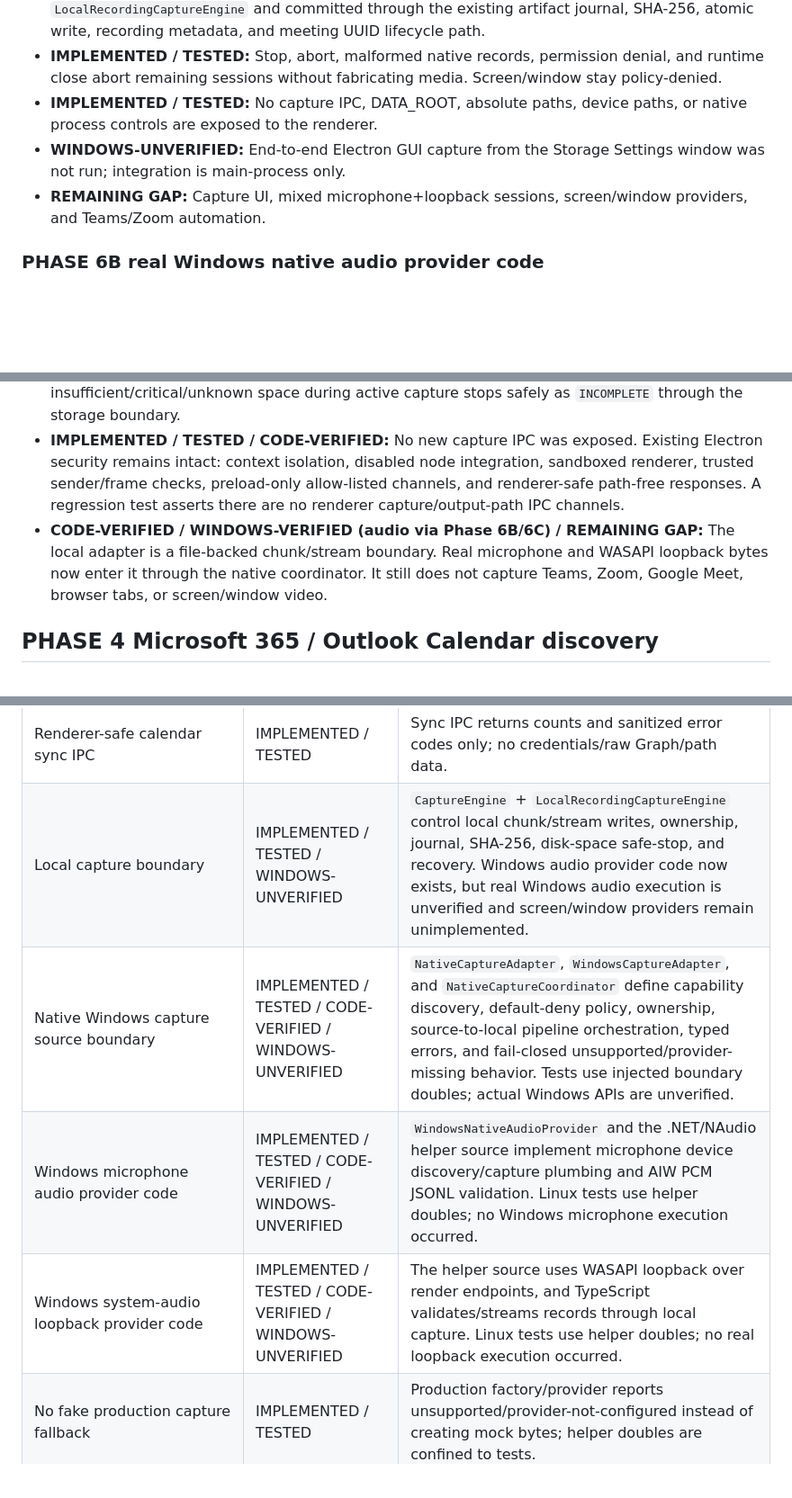
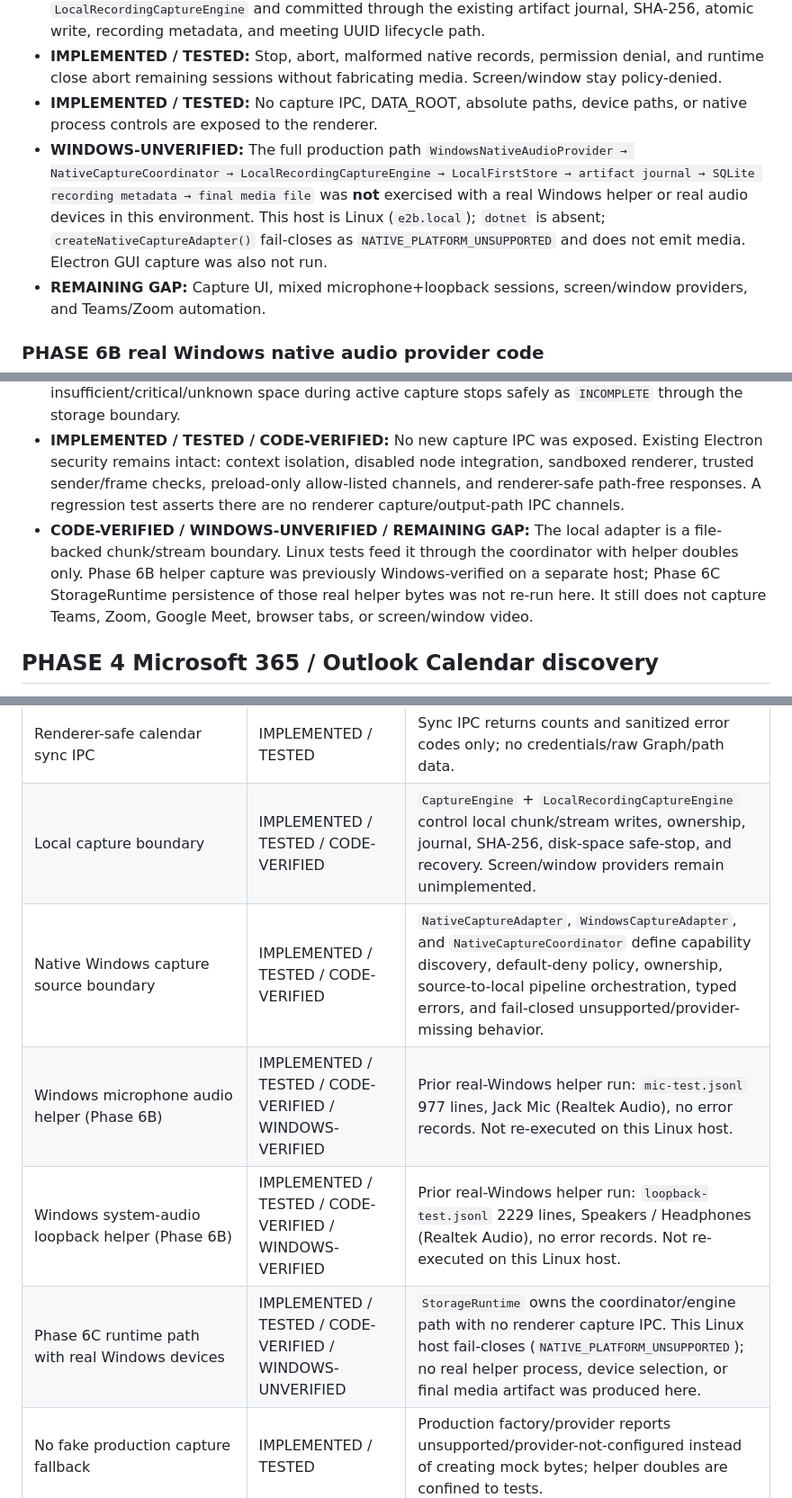
Before and after one commit to eng-yousef-ahmed/AI-WorkMate, a Markdown page: docs/IMPLEMENTATION-STATUS.md, 3 parts joined by grey strips. Shown at 90% size. Rendered like a GitHub page; blank space fills up the shorter version.

Commit message:
Document that Phase 6C real Windows runtime remains unverified
This Linux host cannot spawn the WASAPI helper. Record fail-closed
NATIVE_PLATFORM_UNSUPPORTED results and keep Phase 6C WINDOWS-UNVERIFIED.

Co-authored-by: arena-agent <297053741+arena-agent@users.noreply.github.com>

```diff
--- a/docs/IMPLEMENTATION-STATUS.md
+++ b/docs/IMPLEMENTATION-STATUS.md
@@ -25,7 +25,7 @@ explicitly approved cloud AI request is local.
 - **IMPLEMENTED / TESTED:** Native chunks that pass provider validation are appended through `LocalRecordingCaptureEngine` and committed through the existing artifact journal, SHA-256, atomic write, recording metadata, and meeting UUID lifecycle path.
 - **IMPLEMENTED / TESTED:** Stop, abort, malformed native records, permission denial, and runtime close abort remaining sessions without fabricating media. Screen/window stay policy-denied.
 - **IMPLEMENTED / TESTED:** No capture IPC, DATA_ROOT, absolute paths, device paths, or native process controls are exposed to the renderer.
-- **WINDOWS-UNVERIFIED:** End-to-end Electron GUI capture from the Storage Settings window was not run; integration is main-process only.
+- **WINDOWS-UNVERIFIED:** The full production path `WindowsNativeAudioProvider → NativeCaptureCoordinator → LocalRecordingCaptureEngine → LocalFirstStore → artifact journal → SQLite recording metadata → final media file` was **not** exercised with a real Windows helper or real audio devices in this environment. This host is Linux (`e2b.local`); `dotnet` is absent; `createNativeCaptureAdapter()` fail-closes as `NATIVE_PLATFORM_UNSUPPORTED` and does not emit media. Electron GUI capture was also not run.
 - **REMAINING GAP:** Capture UI, mixed microphone+loopback sessions, screen/window providers, and Teams/Zoom automation.
 
 ### PHASE 6B real Windows native audio provider code
@@ -58,7 +58,7 @@ explicitly approved cloud AI request is local.
 - **IMPLEMENTED / TESTED:** SQLite schema version 5 expands `recordings` metadata with safe committed-recording fields: recording/file UUIDs, meeting UUID, variant, container/format, capture start/end/duration, byte size, SHA-256, relative path, capture source/adapter, and final status. Recording binaries remain filesystem files and are not stored as SQLite BLOBs. Incomplete captures without a verified final file remain journal/recovery records rather than indexed recording rows.
 - **IMPLEMENTED / TESTED:** Existing disk-space protection is reused. Unknown free space fails closed at preflight; insufficient preflight space marks the meeting `FAILED`; insufficient/critical/unknown space during active capture stops safely as `INCOMPLETE` through the storage boundary.
 - **IMPLEMENTED / TESTED / CODE-VERIFIED:** No new capture IPC was exposed. Existing Electron security remains intact: context isolation, disabled node integration, sandboxed renderer, trusted sender/frame checks, preload-only allow-listed channels, and renderer-safe path-free responses. A regression test asserts there are no renderer capture/output-path IPC channels.
-- **CODE-VERIFIED / WINDOWS-VERIFIED (audio via Phase 6B/6C) / REMAINING GAP:** The local adapter is a file-backed chunk/stream boundary. Real microphone and WASAPI loopback bytes now enter it through the native coordinator. It still does not capture Teams, Zoom, Google Meet, browser tabs, or screen/window video.
+- **CODE-VERIFIED / WINDOWS-UNVERIFIED / REMAINING GAP:** The local adapter is a file-backed chunk/stream boundary. Linux tests feed it through the coordinator with helper doubles only. Phase 6B helper capture was previously Windows-verified on a separate host; Phase 6C StorageRuntime persistence of those real helper bytes was not re-run here. It still does not capture Teams, Zoom, Google Meet, browser tabs, or screen/window video.
 
 ## PHASE 4 Microsoft 365 / Outlook Calendar discovery
 
@@ -192,10 +192,11 @@ Automated coverage includes Windows native audio provider platform detection, mi
 | Teams vs other-online vs normal detection | IMPLEMENTED / TESTED | Platform is stored as `TEAMS`, `OTHER_ONLINE`, or `NONE`; non-Teams online meetings are not classified as Teams. |
 | Calendar association idempotency | IMPLEMENTED / TESTED | `calendar_event_associations` links provider/external ID to internal UUID with uniqueness and lifecycle preservation. |
 | Renderer-safe calendar sync IPC | IMPLEMENTED / TESTED | Sync IPC returns counts and sanitized error codes only; no credentials/raw Graph/path data. |
-| Local capture boundary | IMPLEMENTED / TESTED / WINDOWS-UNVERIFIED | `CaptureEngine` + `LocalRecordingCaptureEngine` control local chunk/stream writes, ownership, journal, SHA-256, disk-space safe-stop, and recovery. Windows audio provider code now exists, but real Windows audio execution is unverified and screen/window providers remain unimplemented. |
-| Native Windows capture source boundary | IMPLEMENTED / TESTED / CODE-VERIFIED / WINDOWS-UNVERIFIED | `NativeCaptureAdapter`, `WindowsCaptureAdapter`, and `NativeCaptureCoordinator` define capability discovery, default-deny policy, ownership, source-to-local pipeline orchestration, typed errors, and fail-closed unsupported/provider-missing behavior. Tests use injected boundary doubles; actual Windows APIs are unverified. |
-| Windows microphone audio provider code | IMPLEMENTED / TESTED / CODE-VERIFIED / WINDOWS-UNVERIFIED | `WindowsNativeAudioProvider` and the .NET/NAudio helper source implement microphone device discovery/capture plumbing and AIW PCM JSONL validation. Linux tests use helper doubles; no Windows microphone execution occurred. |
-| Windows system-audio loopback provider code | IMPLEMENTED / TESTED / CODE-VERIFIED / WINDOWS-UNVERIFIED | The helper source uses WASAPI loopback over render endpoints, and TypeScript validates/streams records through local capture. Linux tests use helper doubles; no real loopback execution occurred. |
+| Local capture boundary | IMPLEMENTED / TESTED / CODE-VERIFIED | `CaptureEngine` + `LocalRecordingCaptureEngine` control local chunk/stream writes, ownership, journal, SHA-256, disk-space safe-stop, and recovery. Screen/window providers remain unimplemented. |
+| Native Windows capture source boundary | IMPLEMENTED / TESTED / CODE-VERIFIED | `NativeCaptureAdapter`, `WindowsCaptureAdapter`, and `NativeCaptureCoordinator` define capability discovery, default-deny policy, ownership, source-to-local pipeline orchestration, typed errors, and fail-closed unsupported/provider-missing behavior. |
+| Windows microphone audio helper (Phase 6B) | IMPLEMENTED / TESTED / CODE-VERIFIED / WINDOWS-VERIFIED | Prior real-Windows helper run: `mic-test.jsonl` 977 lines, Jack Mic (Realtek Audio), no error records. Not re-executed on this Linux host. |
+| Windows system-audio loopback helper (Phase 6B) | IMPLEMENTED / TESTED / CODE-VERIFIED / WINDOWS-VERIFIED | Prior real-Windows helper run: `loopback-test.jsonl` 2229 lines, Speakers / Headphones (Realtek Audio), no error records. Not re-executed on this Linux host. |
+| Phase 6C runtime path with real Windows devices | IMPLEMENTED / TESTED / CODE-VERIFIED / WINDOWS-UNVERIFIED | `StorageRuntime` owns the coordinator/engine path with no renderer capture IPC. This Linux host fail-closes (`NATIVE_PLATFORM_UNSUPPORTED`); no real helper process, device selection, or final media artifact was produced here. |
 | No fake production capture fallback | IMPLEMENTED / TESTED | Production factory/provider reports unsupported/provider-not-configured instead of creating mock bytes; helper doubles are confined to tests. |
 | Full AI/meeting pipeline | NOT TESTED / REMAINING GAP | Intentionally not implemented in this phase; the transcript-to-provider-to-saveAnalysis path is not wired. |
 
```
